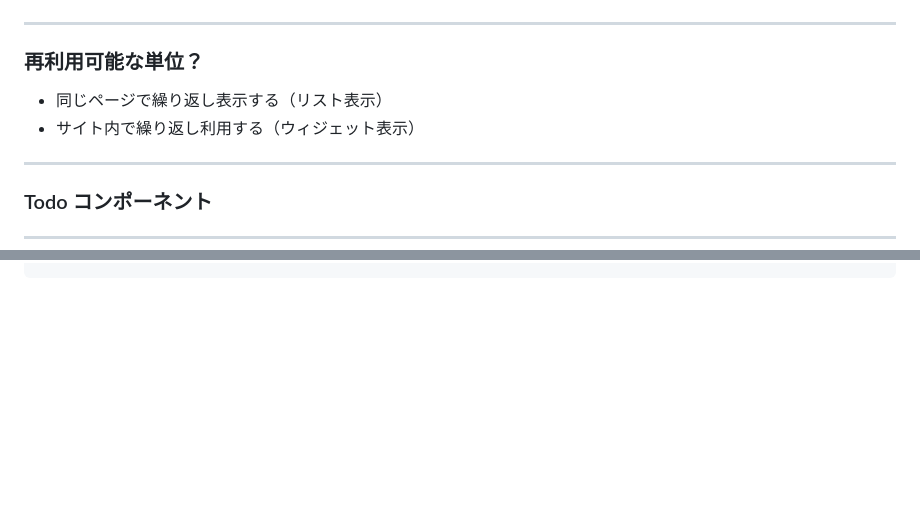
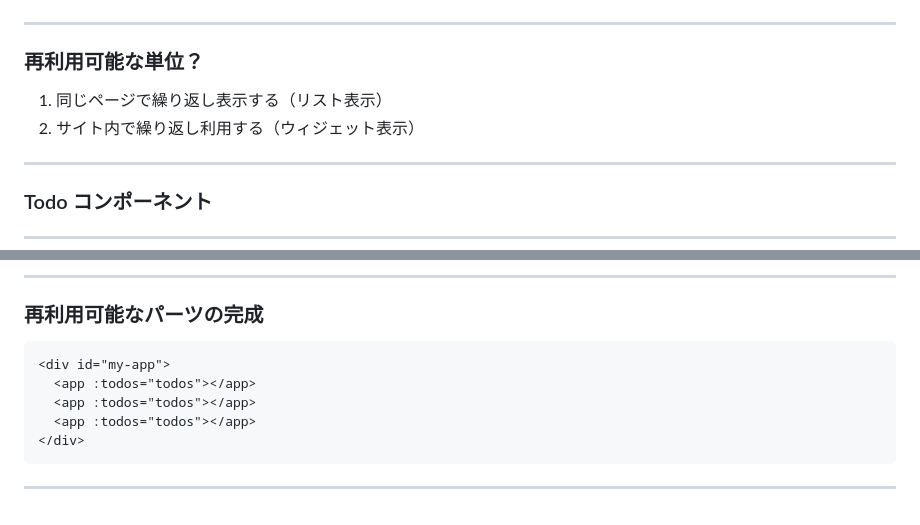
Before and after one commit to naokie/hands-on-vuejs-vol2, a Markdown page: README.md, 2 parts joined by grey strips. Rendered like a GitHub page; blank space fills up the shorter version.

````diff
--- a/README.md
+++ b/README.md
@@ -157,8 +169,8 @@ var vm = new Vue({
 
 ### 再利用可能な単位？
 
-- 同じページで繰り返し表示する（リスト表示）
-- サイト内で繰り返し利用する（ウィジェット表示）
+1. 同じページで繰り返し表示する（リスト表示）
+2. サイト内で繰り返し利用する（ウィジェット表示）
 
 ---
 
@@ -295,0 +396,13 @@ var vm = new Vue({
+---
+
+### 再利用可能なパーツの完成
+
+```html
+<div id="my-app">
+  <app :todos="todos"></app>
+  <app :todos="todos"></app>
+  <app :todos="todos"></app>
+</div>
+```
+
+---
````
Also changed, not shown: other parts of README.md (+107 -7 lines), images/vol1_sample.png (added), images/webcomponents_support_browser.png (added).
